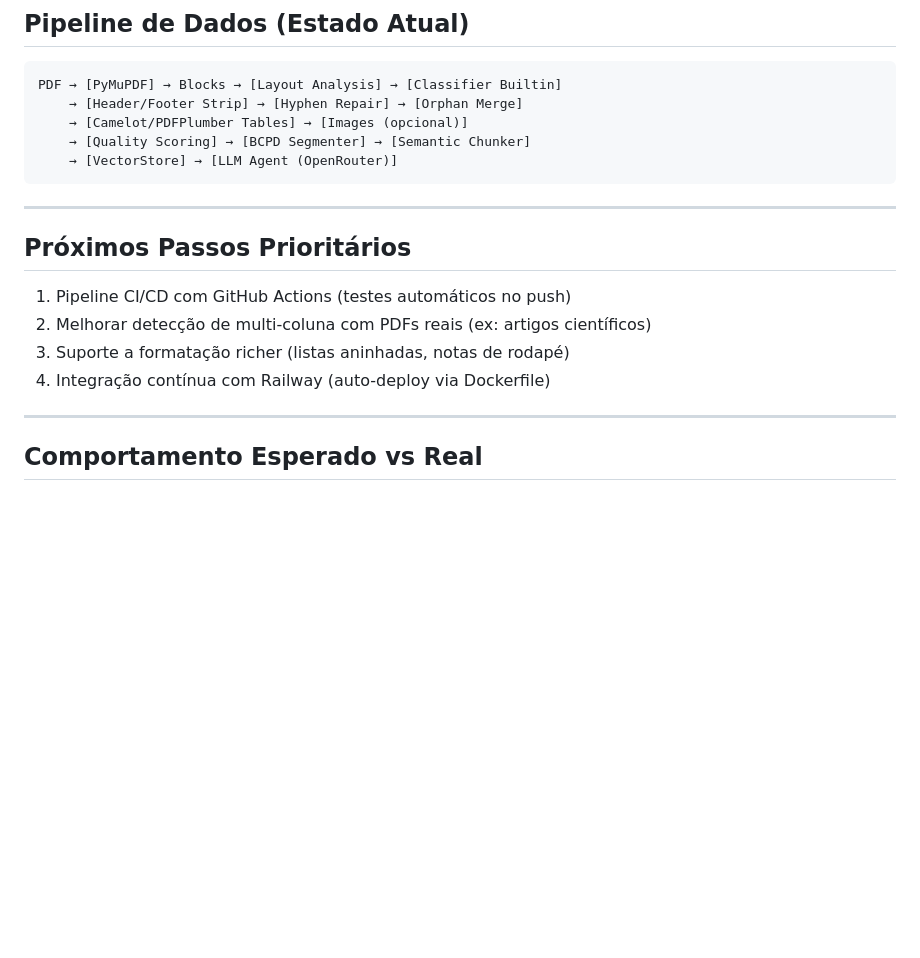
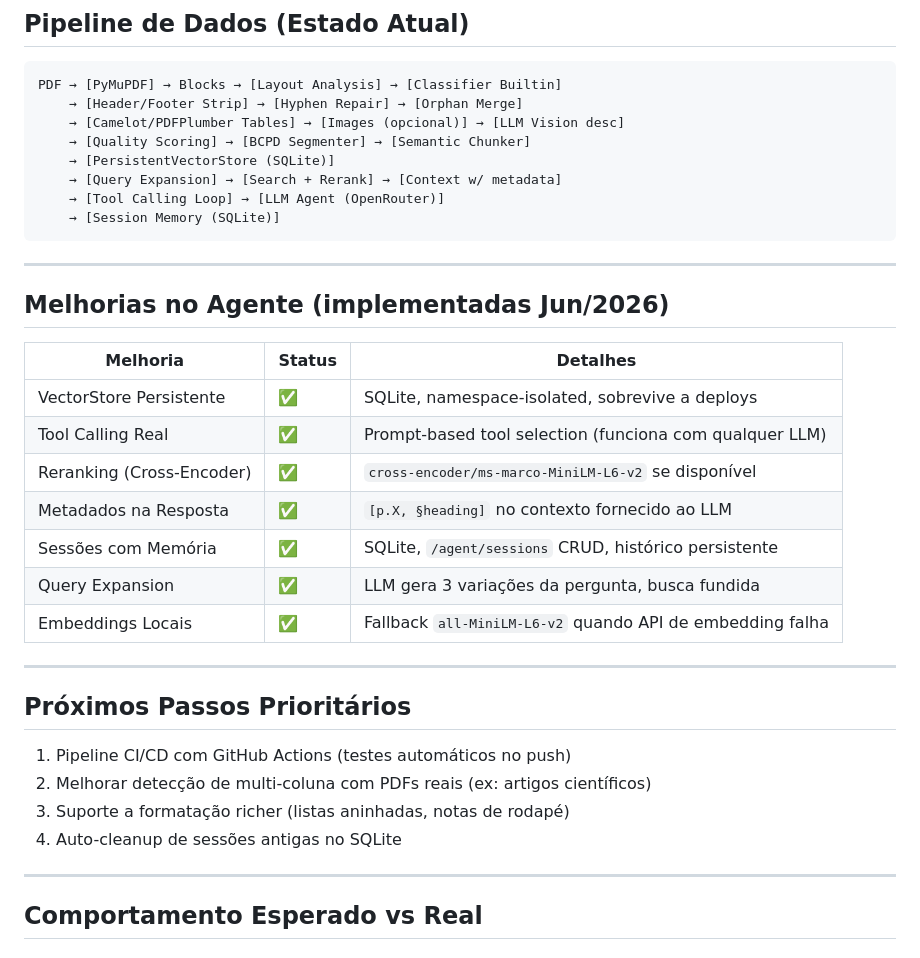
Before and after one commit to kabra222/motor-pdf, a Markdown page: ROADMAP.md, the part around the change. GitHub-like rendering; blank space fills up the shorter version.

Commit message:
update ROADMAP com melhorias do agente

````diff
--- a/ROADMAP.md
+++ b/ROADMAP.md
@@ -40,10 +40,27 @@ Motor de backend para extração de texto de PDFs para consumo por LLMs.
 ```
 PDF → [PyMuPDF] → Blocks → [Layout Analysis] → [Classifier Builtin]
     → [Header/Footer Strip] → [Hyphen Repair] → [Orphan Merge]
-    → [Camelot/PDFPlumber Tables] → [Images (opcional)]
+    → [Camelot/PDFPlumber Tables] → [Images (opcional)] → [LLM Vision desc]
     → [Quality Scoring] → [BCPD Segmenter] → [Semantic Chunker]
-    → [VectorStore] → [LLM Agent (OpenRouter)]
+    → [PersistentVectorStore (SQLite)]
+    → [Query Expansion] → [Search + Rerank] → [Context w/ metadata]
+    → [Tool Calling Loop] → [LLM Agent (OpenRouter)]
+    → [Session Memory (SQLite)]
 ```
+
+---
+
+## Melhorias no Agente (implementadas Jun/2026)
+
+| Melhoria | Status | Detalhes |
+|---|---|---|
+| VectorStore Persistente | ✅ | SQLite, namespace-isolated, sobrevive a deploys |
+| Tool Calling Real | ✅ | Prompt-based tool selection (funciona com qualquer LLM) |
+| Reranking (Cross-Encoder) | ✅ | `cross-encoder/ms-marco-MiniLM-L6-v2` se disponível |
+| Metadados na Resposta | ✅ | `[p.X, §heading]` no contexto fornecido ao LLM |
+| Sessões com Memória | ✅ | SQLite, `/agent/sessions` CRUD, histórico persistente |
+| Query Expansion | ✅ | LLM gera 3 variações da pergunta, busca fundida |
+| Embeddings Locais | ✅ | Fallback `all-MiniLM-L6-v2` quando API de embedding falha |
 
 ---
 
@@ -52,7 +69,7 @@ PDF → [PyMuPDF] → Blocks → [Layout Analysis] → [Classifier Builtin]
 1. Pipeline CI/CD com GitHub Actions (testes automáticos no push)
 2. Melhorar detecção de multi-coluna com PDFs reais (ex: artigos científicos)
 3. Suporte a formatação richer (listas aninhadas, notas de rodapé)
-4. Integração contínua com Railway (auto-deploy via Dockerfile)
+4. Auto-cleanup de sessões antigas no SQLite
 
 ---
 
````
